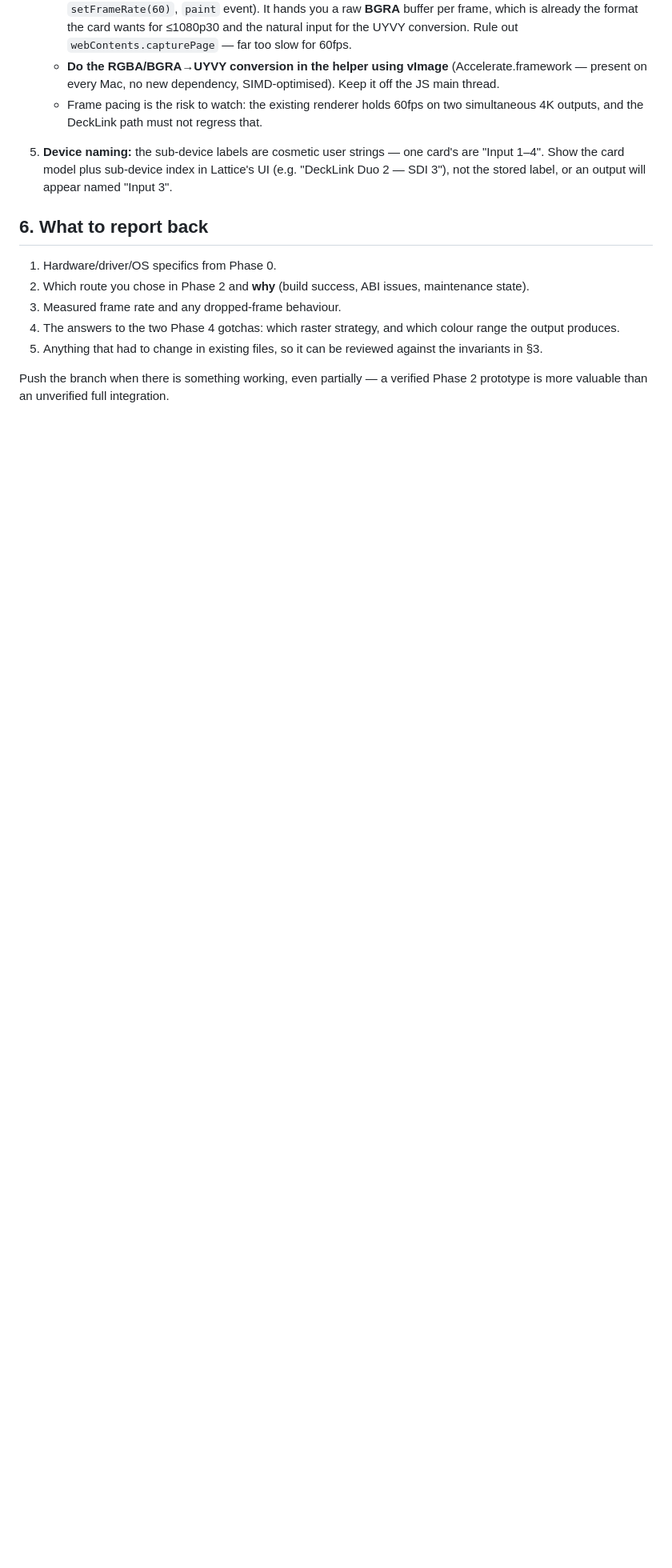
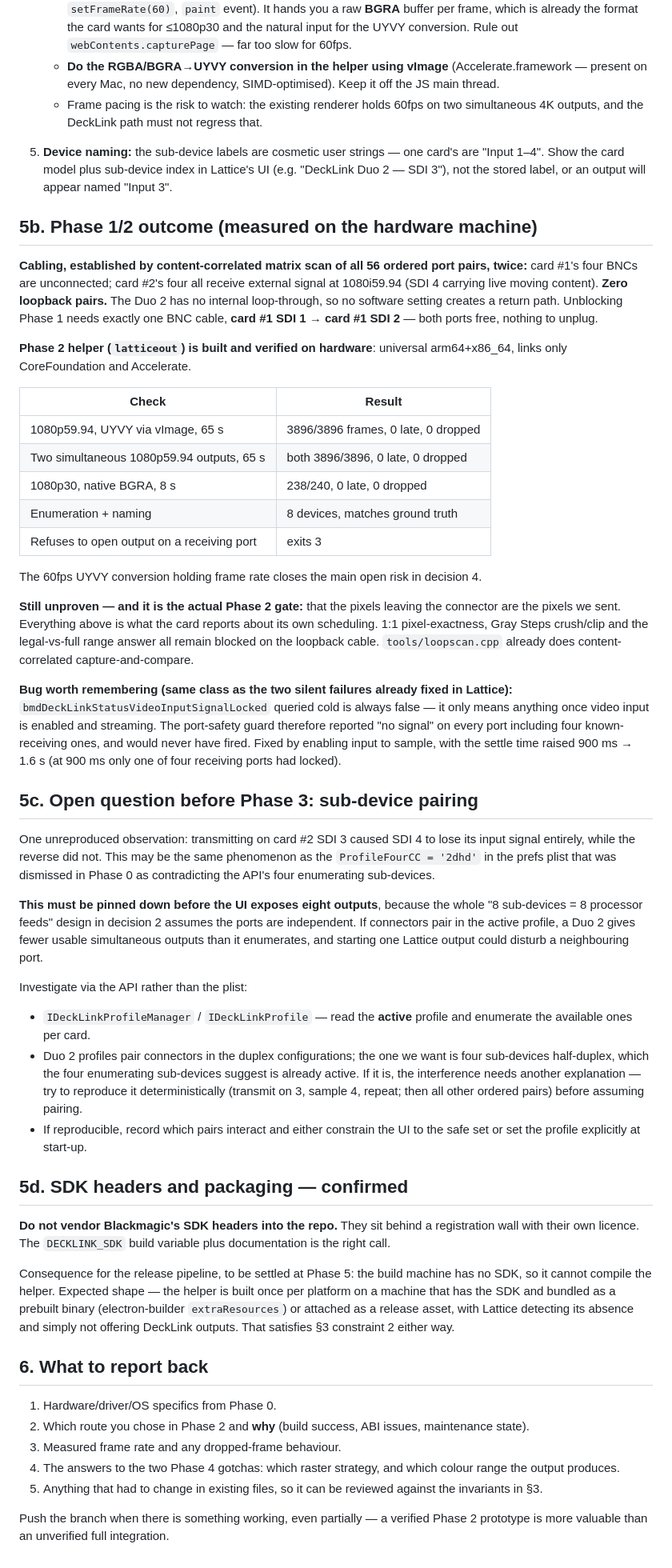
Before and after one commit to YoshiBowman/Lattice, a Markdown page: docs/DECKLINK-BRIEF.md, the part around the change. Shown at 80% size. GitHub-like rendering; blank space fills up the shorter version.

Commit message:
docs: DeckLink Phase 1/2 outcome and the sub-device pairing question
Cabling established by measurement: card #1 unconnected, card #2 all four
ports receiving, zero loopback pairs — one BNC cable unblocks the gate.
Phase 2 helper verified on hardware (3896/3896 frames at 1080p59.94, two
simultaneous outputs clean), but the real gate — pixels out == pixels sent
— stays unproven without the cable.

Also records the cold-query signal-lock bug, and flags an unreproduced
SDI3->SDI4 interference that must be pinned down before the UI exposes
eight independent outputs, since the 8-feeds design assumes independence.

Co-Authored-By: Claude Fable 5 <noreply@anthropic.com>

```diff
--- a/docs/DECKLINK-BRIEF.md
+++ b/docs/DECKLINK-BRIEF.md
@@ -241,6 +241,81 @@ first appears to be — see decision 2.
    Lattice's UI (e.g. "DeckLink Duo 2 — SDI 3"), not the stored label, or an
    output will appear named "Input 3".
 
+## 5b. Phase 1/2 outcome (measured on the hardware machine)
+
+**Cabling, established by content-correlated matrix scan of all 56 ordered port
+pairs, twice:** card #1's four BNCs are unconnected; card #2's four all receive
+external signal at 1080i59.94 (SDI 4 carrying live moving content). **Zero
+loopback pairs.** The Duo 2 has no internal loop-through, so no software setting
+creates a return path. Unblocking Phase 1 needs exactly one BNC cable, **card #1
+SDI 1 → card #1 SDI 2** — both ports free, nothing to unplug.
+
+**Phase 2 helper (`latticeout`) is built and verified on hardware**: universal
+arm64+x86_64, links only CoreFoundation and Accelerate.
+
+| Check | Result |
+|---|---|
+| 1080p59.94, UYVY via vImage, 65 s | 3896/3896 frames, 0 late, 0 dropped |
+| Two simultaneous 1080p59.94 outputs, 65 s | both 3896/3896, 0 late, 0 dropped |
+| 1080p30, native BGRA, 8 s | 238/240, 0 late, 0 dropped |
+| Enumeration + naming | 8 devices, matches ground truth |
+| Refuses to open output on a receiving port | exits 3 |
+
+The 60fps UYVY conversion holding frame rate closes the main open risk in
+decision 4.
+
+**Still unproven — and it is the actual Phase 2 gate:** that the pixels leaving
+the connector are the pixels we sent. Everything above is what the card reports
+about its own scheduling. 1:1 pixel-exactness, Gray Steps crush/clip and the
+legal-vs-full range answer all remain blocked on the loopback cable.
+`tools/loopscan.cpp` already does content-correlated capture-and-compare.
+
+**Bug worth remembering (same class as the two silent failures already fixed in
+Lattice):** `bmdDeckLinkStatusVideoInputSignalLocked` queried cold is always
+false — it only means anything once video input is enabled and streaming. The
+port-safety guard therefore reported "no signal" on every port including four
+known-receiving ones, and would never have fired. Fixed by enabling input to
+sample, with the settle time raised 900 ms → 1.6 s (at 900 ms only one of four
+receiving ports had locked).
+
+## 5c. Open question before Phase 3: sub-device pairing
+
+One unreproduced observation: transmitting on card #2 SDI 3 caused SDI 4 to lose
+its input signal entirely, while the reverse did not. This may be the same
+phenomenon as the `ProfileFourCC = '2dhd'` in the prefs plist that was dismissed
+in Phase 0 as contradicting the API's four enumerating sub-devices.
+
+**This must be pinned down before the UI exposes eight outputs**, because the
+whole "8 sub-devices = 8 processor feeds" design in decision 2 assumes the ports
+are independent. If connectors pair in the active profile, a Duo 2 gives fewer
+usable simultaneous outputs than it enumerates, and starting one Lattice output
+could disturb a neighbouring port.
+
+Investigate via the API rather than the plist:
+
+- `IDeckLinkProfileManager` / `IDeckLinkProfile` — read the **active** profile
+  and enumerate the available ones per card.
+- Duo 2 profiles pair connectors in the duplex configurations; the one we want
+  is four sub-devices half-duplex, which the four enumerating sub-devices
+  suggest is already active. If it is, the interference needs another
+  explanation — try to reproduce it deterministically (transmit on 3, sample 4,
+  repeat; then all other ordered pairs) before assuming pairing.
+- If reproducible, record which pairs interact and either constrain the UI to
+  the safe set or set the profile explicitly at start-up.
+
+## 5d. SDK headers and packaging — confirmed
+
+**Do not vendor Blackmagic's SDK headers into the repo.** They sit behind a
+registration wall with their own licence. The `DECKLINK_SDK` build variable plus
+documentation is the right call.
+
+Consequence for the release pipeline, to be settled at Phase 5: the build
+machine has no SDK, so it cannot compile the helper. Expected shape — the helper
+is built once per platform on a machine that has the SDK and bundled as a
+prebuilt binary (electron-builder `extraResources`) or attached as a release
+asset, with Lattice detecting its absence and simply not offering DeckLink
+outputs. That satisfies §3 constraint 2 either way.
+
 ## 6. What to report back
 
 1. Hardware/driver/OS specifics from Phase 0.
```
